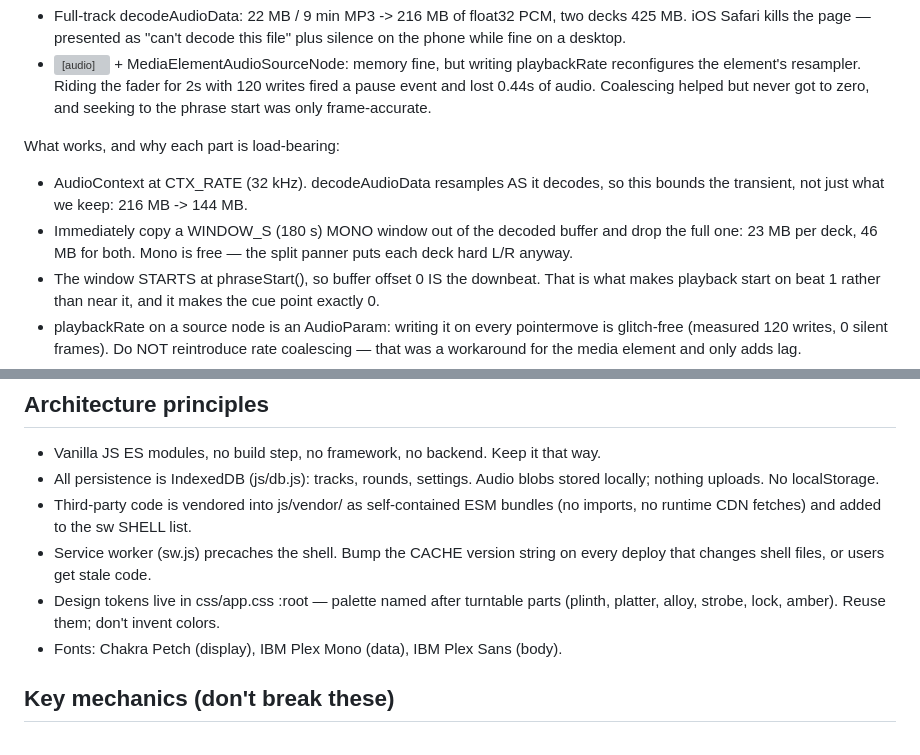
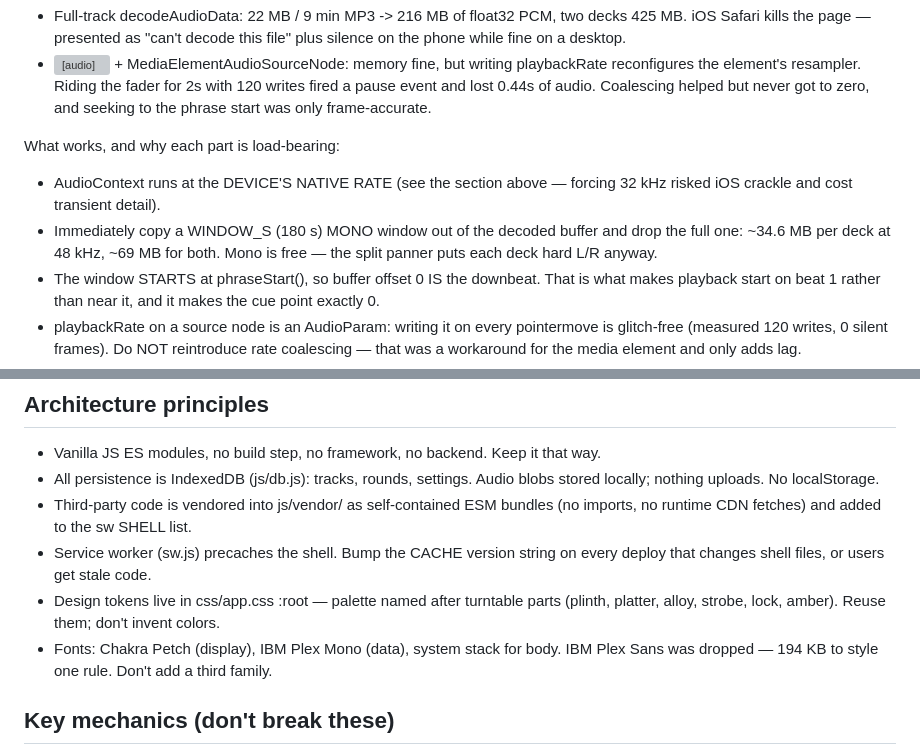
Before and after one commit to marjez/beatmatch-trainer, a Markdown page: CLAUDE.md, 2 parts joined by grey strips. Rendered like a GitHub page; grey boxes are pictures that could not be loaded.

Commit message:
Correct two CLAUDE.md lines the audio work made stale
CTX_RATE no longer exists (native rate now) and IBM Plex Sans is gone.

Co-Authored-By: Claude Opus 5 (1M context) <noreply@anthropic.com>

```diff
--- a/CLAUDE.md
+++ b/CLAUDE.md
@@ -80,11 +80,11 @@ obvious alternatives were tried on real tracks and both failed:
   to zero, and seeking to the phrase start was only frame-accurate.
 
 What works, and why each part is load-bearing:
-- AudioContext at CTX_RATE (32 kHz). decodeAudioData resamples AS it decodes,
-  so this bounds the transient, not just what we keep: 216 MB -> 144 MB.
+- AudioContext runs at the DEVICE'S NATIVE RATE (see the section above — forcing
+  32 kHz risked iOS crackle and cost transient detail).
 - Immediately copy a WINDOW_S (180 s) MONO window out of the decoded buffer and
-  drop the full one: 23 MB per deck, 46 MB for both. Mono is free — the split
-  panner puts each deck hard L/R anyway.
+  drop the full one: ~34.6 MB per deck at 48 kHz, ~69 MB for both. Mono is free —
+  the split panner puts each deck hard L/R anyway.
 - The window STARTS at phraseStart(), so buffer offset 0 IS the downbeat. That
   is what makes playback start on beat 1 rather than near it, and it makes the
   cue point exactly 0.
@@ -115,7 +115,8 @@ What works, and why each part is load-bearing:
   every deploy that changes shell files, or users get stale code.
 - Design tokens live in css/app.css :root — palette named after turntable parts
   (plinth, platter, alloy, strobe, lock, amber). Reuse them; don't invent colors.
-- Fonts: Chakra Petch (display), IBM Plex Mono (data), IBM Plex Sans (body).
+- Fonts: Chakra Petch (display), IBM Plex Mono (data), system stack for body.
+  IBM Plex Sans was dropped — 194 KB to style one rule. Don't add a third family.
 
 ## Key mechanics (don't break these)
 - Both decks are live. Deck 1 rate = 1 + (fader+nudge)/100. Deck 2 rate =
```
